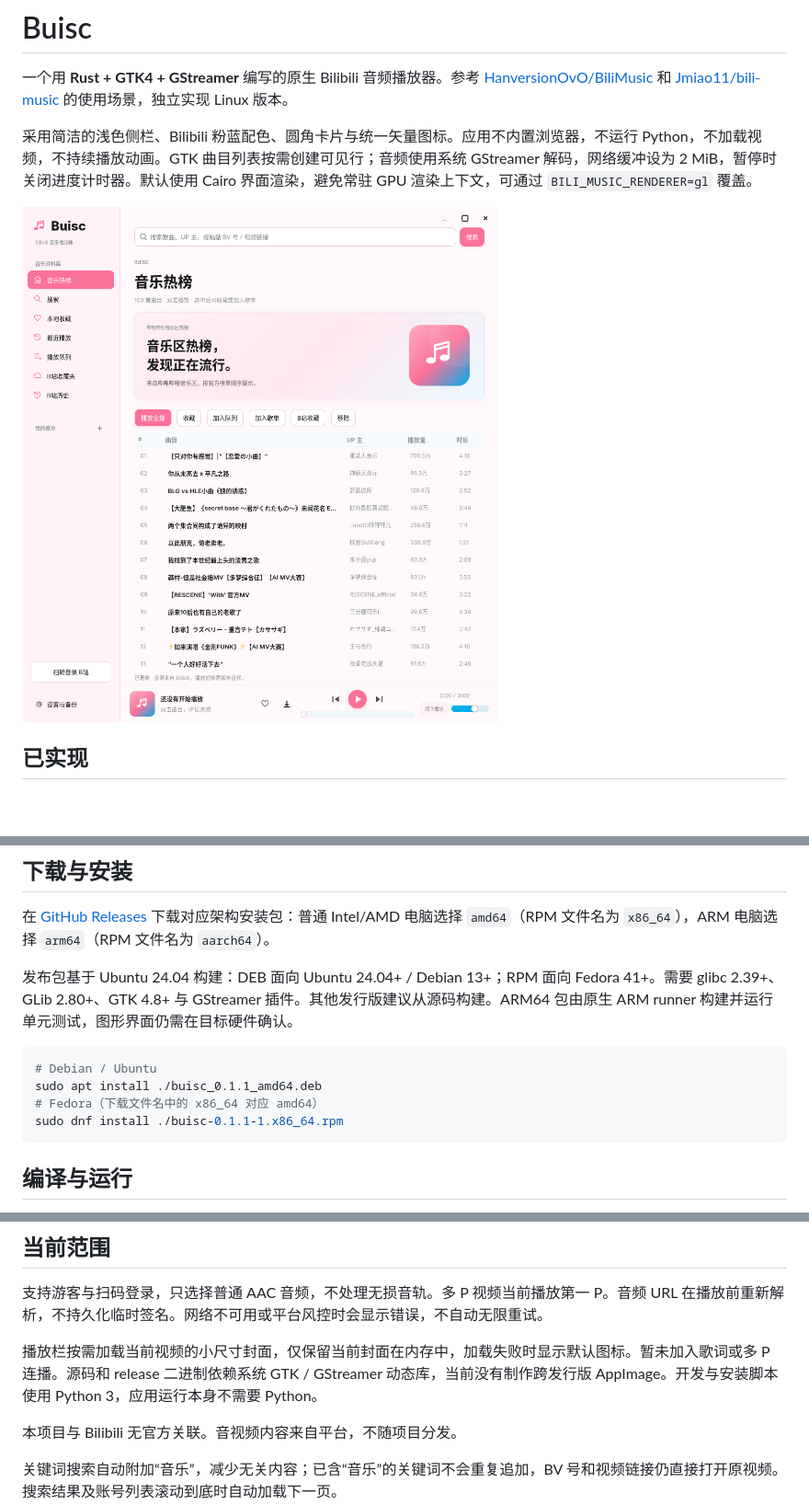
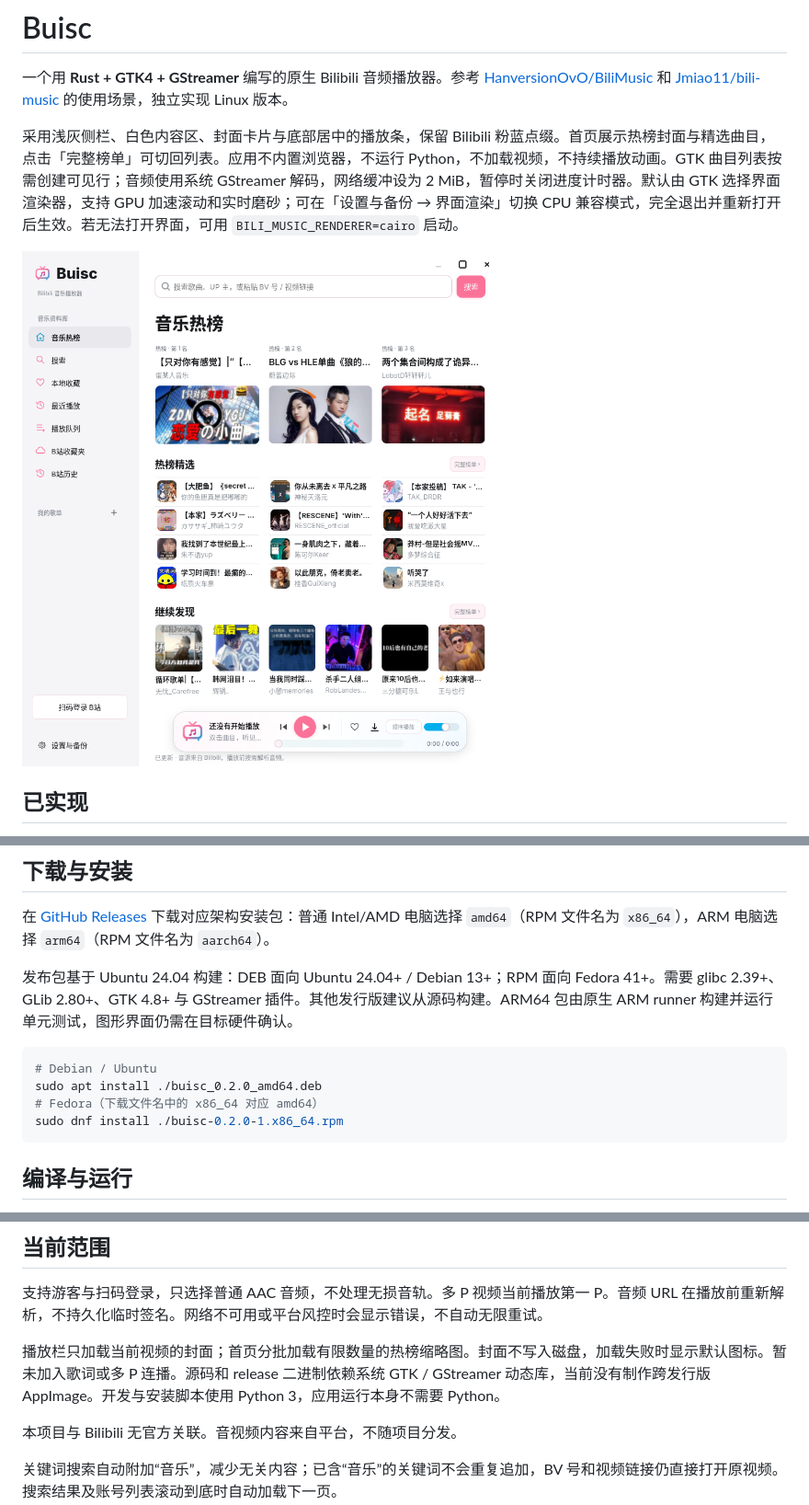
Before and after one commit to xieyh2002/Buisc, a Markdown page: README.md, 3 parts joined by grey strips. Shown at 92% size. Drawn GitHub-style; pictures changed too: docs/screenshot.png; blank space fills up the shorter version.

Commit message:
Release Buisc 0.2.0 with redesigned discovery and GPU rendering

````diff
--- a/README.md
+++ b/README.md
@@ -2,7 +2,7 @@
 
 一个用 **Rust + GTK4 + GStreamer** 编写的原生 Bilibili 音频播放器。参考 [HanversionOvO/BiliMusic](https://github.com/HanversionOvO/BiliMusic) 和 [Jmiao11/bili-music](https://github.com/Jmiao11/bili-music) 的使用场景，独立实现 Linux 版本。
 
-采用简洁的浅色侧栏、Bilibili 粉蓝配色、圆角卡片与统一矢量图标。应用不内置浏览器，不运行 Python，不加载视频，不持续播放动画。GTK 曲目列表按需创建可见行；音频使用系统 GStreamer 解码，网络缓冲设为 2 MiB，暂停时关闭进度计时器。默认使用 Cairo 界面渲染，避免常驻 GPU 渲染上下文，可通过 `BILI_MUSIC_RENDERER=gl` 覆盖。
+采用浅灰侧栏、白色内容区、封面卡片与底部居中的播放条，保留 Bilibili 粉蓝点缀。首页展示热榜封面与精选曲目，点击「完整榜单」可切回列表。应用不内置浏览器，不运行 Python，不加载视频，不持续播放动画。GTK 曲目列表按需创建可见行；音频使用系统 GStreamer 解码，网络缓冲设为 2 MiB，暂停时关闭进度计时器。默认由 GTK 选择界面渲染器，支持 GPU 加速滚动和实时磨砂；可在「设置与备份 → 界面渲染」切换 CPU 兼容模式，完全退出并重新打开后生效。若无法打开界面，可用 `BILI_MUSIC_RENDERER=cairo` 启动。
 
 ![运行界面](docs/screenshot.png)
 
@@ -29,9 +29,9 @@
 
 ```sh
 # Debian / Ubuntu
-sudo apt install ./buisc_0.1.1_amd64.deb
+sudo apt install ./buisc_0.2.0_amd64.deb
 # Fedora（下载文件名中的 x86_64 对应 amd64）
-sudo dnf install ./buisc-0.1.1-1.x86_64.rpm
+sudo dnf install ./buisc-0.2.0-1.x86_64.rpm
 ```
 
 ## 编译与运行
@@ -99,7 +99,7 @@ cargo clippy --all-targets --locked -j 2 -- -D warnings
 
 支持游客与扫码登录，只选择普通 AAC 音频，不处理无损音轨。多 P 视频当前播放第一 P。音频 URL 在播放前重新解析，不持久化临时签名。网络不可用或平台风控时会显示错误，不自动无限重试。
 
-播放栏按需加载当前视频的小尺寸封面，仅保留当前封面在内存中，加载失败时显示默认图标。暂未加入歌词或多 P 连播。源码和 release 二进制依赖系统 GTK / GStreamer 动态库，当前没有制作跨发行版 AppImage。开发与安装脚本使用 Python 3，应用运行本身不需要 Python。
+播放栏只加载当前视频的封面；首页分批加载有限数量的热榜缩略图。封面不写入磁盘，加载失败时显示默认图标。暂未加入歌词或多 P 连播。源码和 release 二进制依赖系统 GTK / GStreamer 动态库，当前没有制作跨发行版 AppImage。开发与安装脚本使用 Python 3，应用运行本身不需要 Python。
 
 本项目与 Bilibili 无官方关联。音视频内容来自平台，不随项目分发。
 
````
Also changed, not shown: CHANGELOG.md (added, +15 -0 lines), assets/buisc-logo.png (added), 14 other files.
